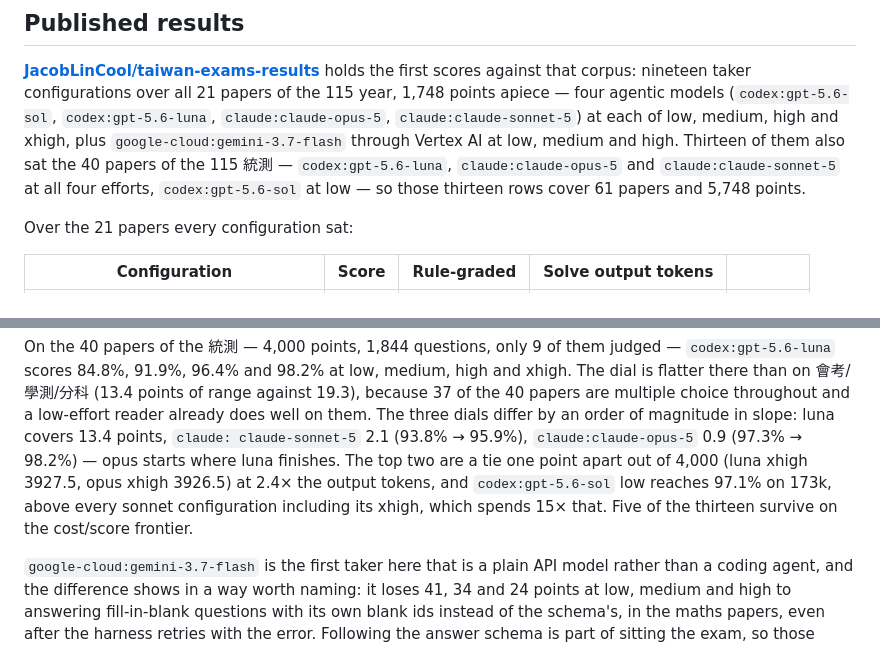
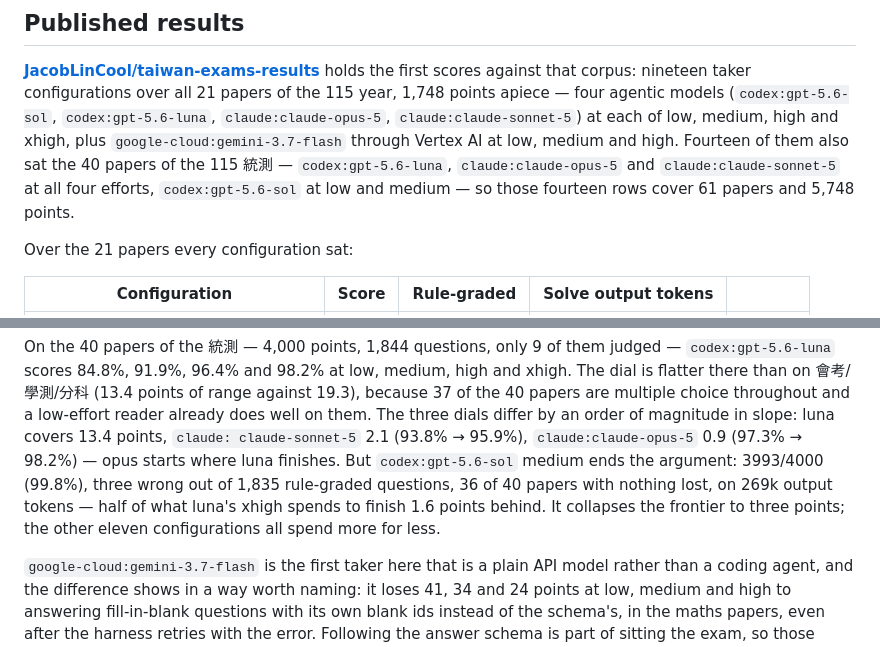
Before and after one commit to JacobLinCool/any-to-bench, a Markdown page: README.md, 2 parts joined by grey strips. GitHub-like rendering.

```diff
--- a/README.md
+++ b/README.md
@@ -105,10 +105,10 @@ all 21 papers of the 115 year, 1,748 points apiece — four agentic models
 (`codex:gpt-5.6-sol`, `codex:gpt-5.6-luna`, `claude:claude-opus-5`,
 `claude:claude-sonnet-5`) at each of low, medium, high and xhigh, plus
 `google-cloud:gemini-3.7-flash` through Vertex AI at low, medium and high.
-Thirteen of them also sat the 40 papers of the 115 統測 — `codex:gpt-5.6-luna`,
+Fourteen of them also sat the 40 papers of the 115 統測 — `codex:gpt-5.6-luna`,
 `claude:claude-opus-5` and `claude:claude-sonnet-5` at all four efforts,
-`codex:gpt-5.6-sol` at low — so those thirteen rows cover 61 papers and 5,748
-points.
+`codex:gpt-5.6-sol` at low and medium — so those fourteen rows cover 61 papers
+and 5,748 points.
 
 Over the 21 papers every configuration sat:
 
@@ -137,11 +137,11 @@ points of range against 19.3), because 37 of the 40 papers are multiple choice
 throughout and a low-effort reader already does well on them. The three dials
 differ by an order of magnitude in slope: luna covers 13.4 points, `claude:
 claude-sonnet-5` 2.1 (93.8% → 95.9%), `claude:claude-opus-5` 0.9 (97.3% →
-98.2%) — opus starts where luna finishes. The top two are a tie one point apart
-out of 4,000 (luna xhigh 3927.5, opus xhigh 3926.5) at 2.4× the output tokens,
-and `codex:gpt-5.6-sol` low reaches 97.1% on 173k, above every sonnet
-configuration including its xhigh, which spends 15× that. Five of the thirteen
-survive on the cost/score frontier.
+98.2%) — opus starts where luna finishes. But `codex:gpt-5.6-sol` medium ends
+the argument: 3993/4000 (99.8%), three wrong out of 1,835 rule-graded questions,
+36 of 40 papers with nothing lost, on 269k output tokens — half of what luna's
+xhigh spends to finish 1.6 points behind. It collapses the frontier to three
+points; the other eleven configurations all spend more for less.
 
 `google-cloud:gemini-3.7-flash` is the first taker here that is a plain API
 model rather than a coding agent, and the difference shows in a way worth
```
Also changed, not shown: PRODUCT.md (+8 -7 lines).
